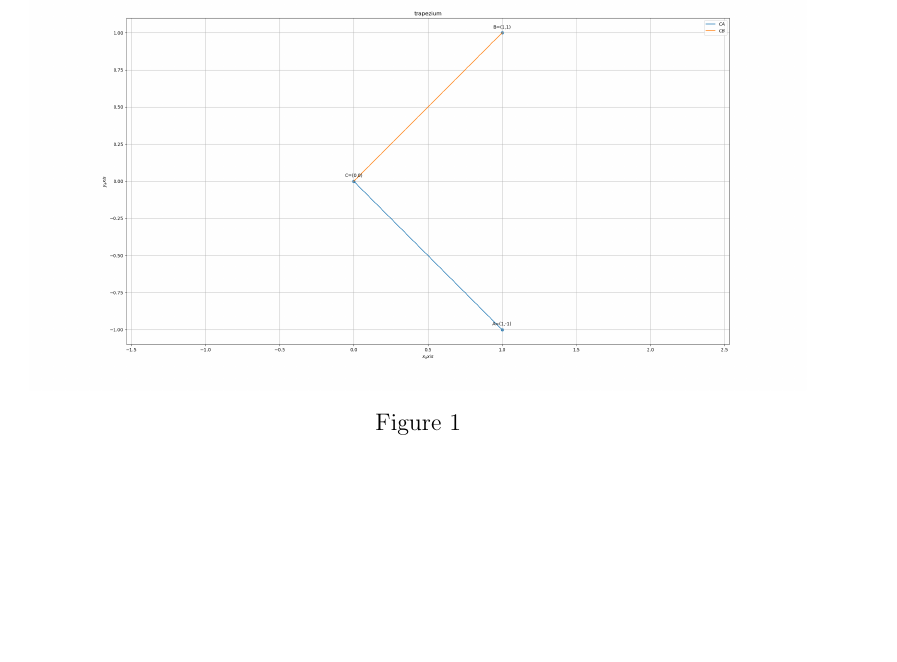
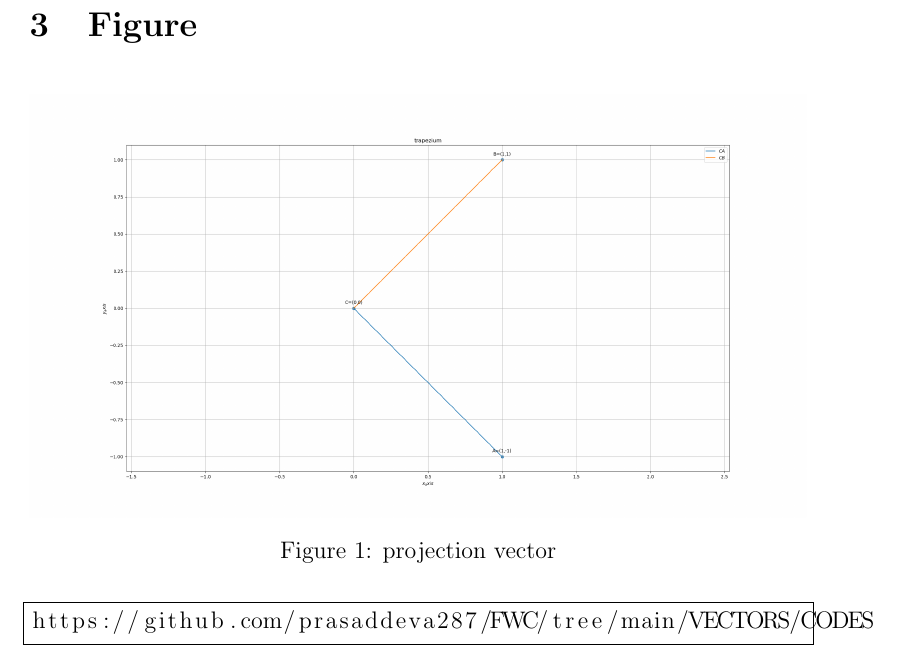
Before and after one commit to prasaddeva287/FWC, a LaTeX document (VECTORS/vector.tex): part of page 2 of 2, cut so that both start at the same text, the shorter picture padded with empty space. The pictures show the PDF file VECTORS/vector.pdf that the author committed with the source.

Commit message:
Add files via upload

```diff
--- a/VECTORS/vector.tex
+++ b/VECTORS/vector.tex
@@ -89,3 +88,8 @@ Find the projection vector $\vec{C}$ :
+\caption{projection vector}
+		\label{fig:Figure}
 \end{figure}
+\begin{lstlisting}
+https://github.com/prasaddeva287/FWC/tree/main/VECTORS/CODES
+\end{lstlisting}
 
 \end{document}
```
Also changed, not shown: VECTORS/vector.pdf, VECTORS/vector.tex (11 more changed lines), 3 other files.
